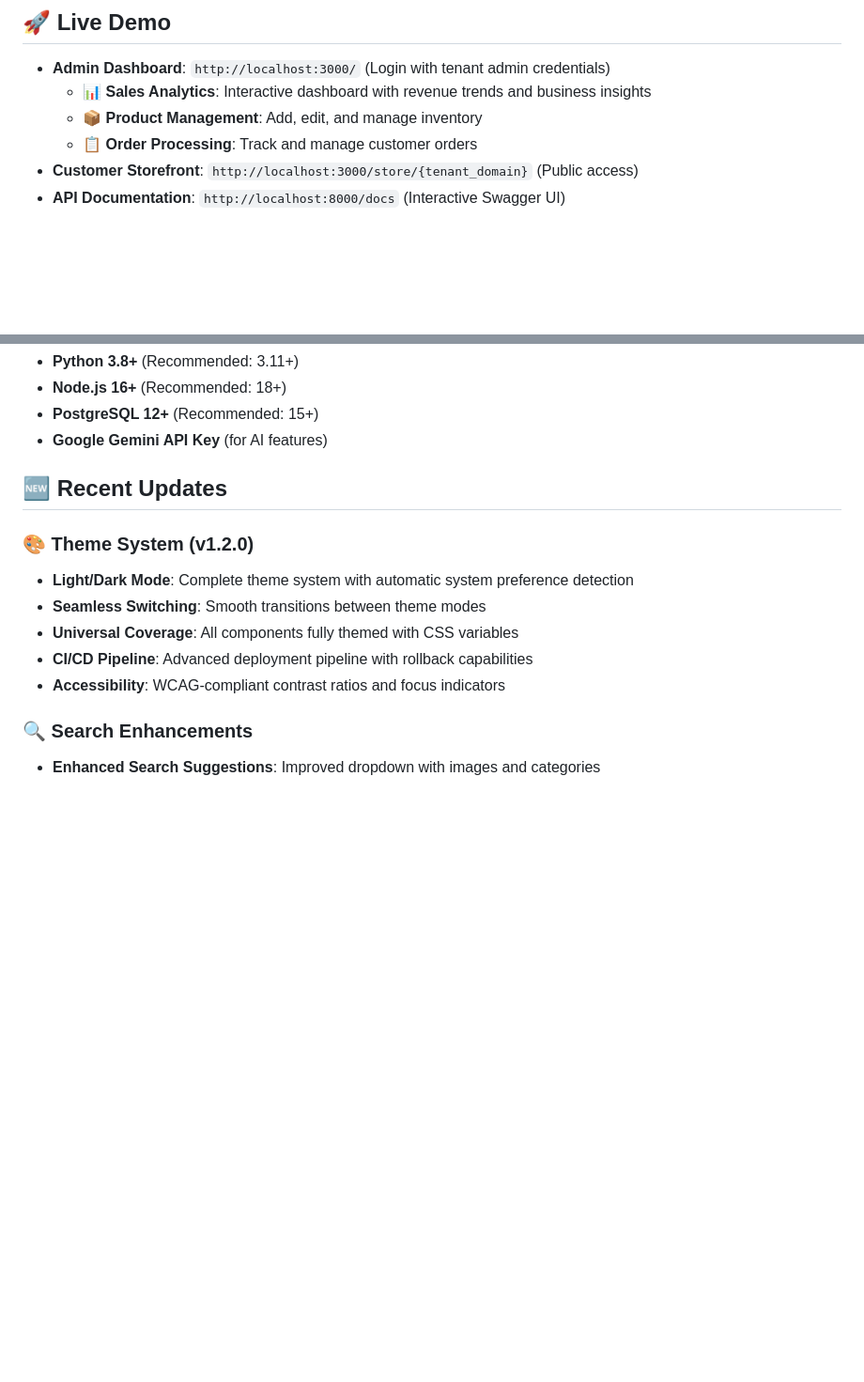
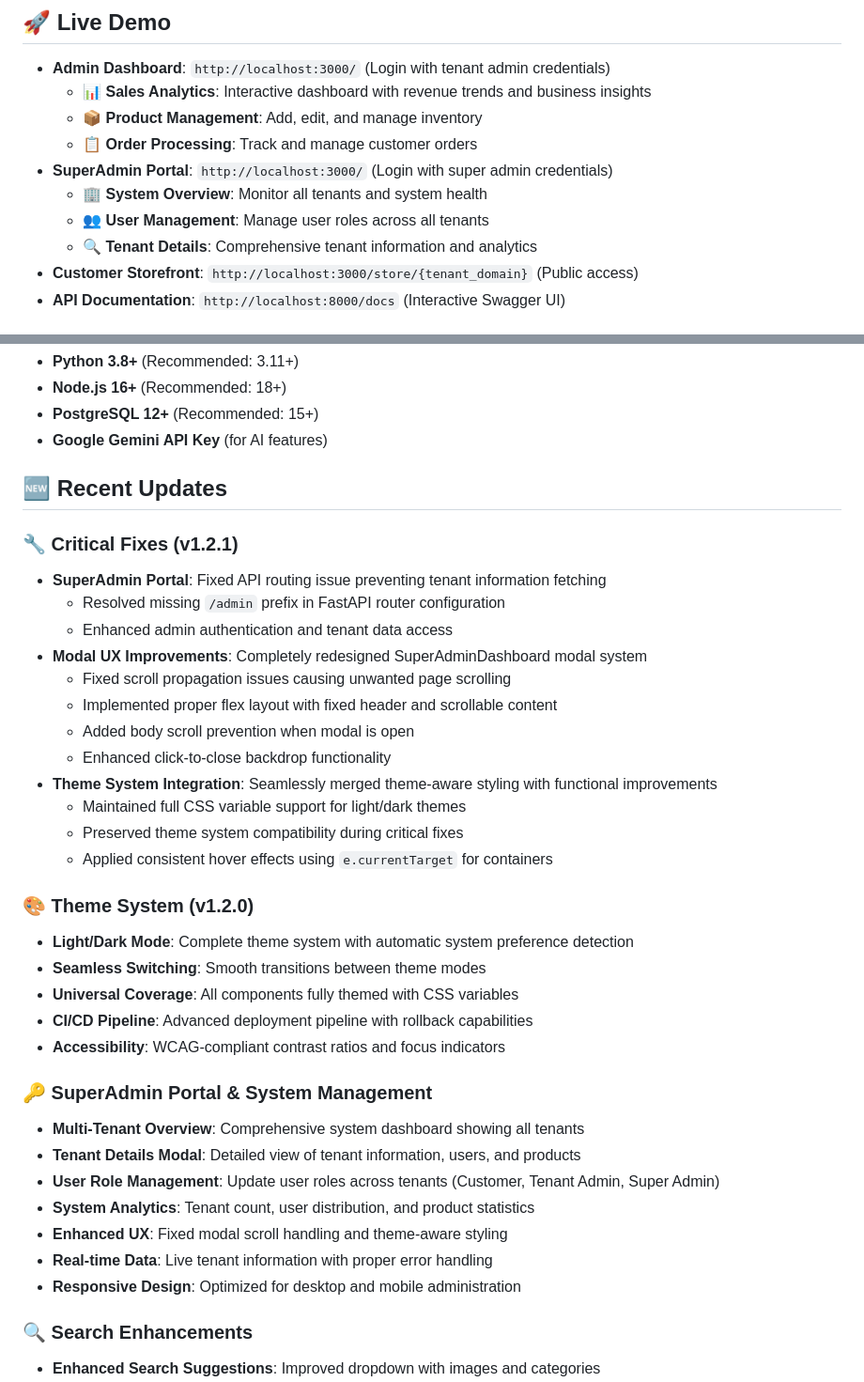
Before and after one commit to joshzacharytan/generation-capstone, a Markdown page: README.md, 2 parts joined by grey strips. Shown: that part at 94% size. Rendered like a GitHub page; blank space fills up the shorter version.

Commit message:
docs: update README with SuperAdmin Portal fixes and theme system improvements
- Added SuperAdmin Portal section highlighting system management capabilities
- Documented critical fixes for API routing and modal UX improvements
- Updated Live Demo section to include SuperAdmin Portal access instructions
- Emphasized theme system integration with recent functional improvements
- Added details about user role management and tenant overview features

Recent improvements documented:
- Fixed missing /admin prefix in FastAPI router configuration
- Resolved modal scroll propagation issues in SuperAdminDashboard
- Enhanced body scroll prevention and click-to-close functionality
- Maintained theme-aware styling throughout all improvements
- Applied consistent hover effects using e.currentTarget

```diff
--- a/README.md
+++ b/README.md
@@ -8,6 +8,10 @@ A full-stack, multi-tenant e-commerce platform built for DevOps bootcamp capston
   - 📊 **Sales Analytics**: Interactive dashboard with revenue trends and business insights
   - 📦 **Product Management**: Add, edit, and manage inventory
   - 📋 **Order Processing**: Track and manage customer orders
+- **SuperAdmin Portal**: `http://localhost:3000/` (Login with super admin credentials)
+  - 🏢 **System Overview**: Monitor all tenants and system health
+  - 👥 **User Management**: Manage user roles across all tenants
+  - 🔍 **Tenant Details**: Comprehensive tenant information and analytics
 - **Customer Storefront**: `http://localhost:3000/store/{tenant_domain}` (Public access)
 - **API Documentation**: `http://localhost:8000/docs` (Interactive Swagger UI)
 
@@ -249,12 +253,35 @@ GET /orders/analytics/revenue-trend # Daily revenue and order trends  \nGET /ord
 
 ## 🆕 Recent Updates
 
+### 🔧 Critical Fixes (v1.2.1)
+- **SuperAdmin Portal**: Fixed API routing issue preventing tenant information fetching
+  - Resolved missing `/admin` prefix in FastAPI router configuration
+  - Enhanced admin authentication and tenant data access
+- **Modal UX Improvements**: Completely redesigned SuperAdminDashboard modal system
+  - Fixed scroll propagation issues causing unwanted page scrolling
+  - Implemented proper flex layout with fixed header and scrollable content
+  - Added body scroll prevention when modal is open
+  - Enhanced click-to-close backdrop functionality
+- **Theme System Integration**: Seamlessly merged theme-aware styling with functional improvements
+  - Maintained full CSS variable support for light/dark themes
+  - Preserved theme system compatibility during critical fixes
+  - Applied consistent hover effects using `e.currentTarget` for containers
+
 ### 🎨 Theme System (v1.2.0)
 - **Light/Dark Mode**: Complete theme system with automatic system preference detection
 - **Seamless Switching**: Smooth transitions between theme modes
 - **Universal Coverage**: All components fully themed with CSS variables
 - **CI/CD Pipeline**: Advanced deployment pipeline with rollback capabilities
 - **Accessibility**: WCAG-compliant contrast ratios and focus indicators
+
+### 🔑 SuperAdmin Portal & System Management
+- **Multi-Tenant Overview**: Comprehensive system dashboard showing all tenants
+- **Tenant Details Modal**: Detailed view of tenant information, users, and products
+- **User Role Management**: Update user roles across tenants (Customer, Tenant Admin, Super Admin)
+- **System Analytics**: Tenant count, user distribution, and product statistics
+- **Enhanced UX**: Fixed modal scroll handling and theme-aware styling
+- **Real-time Data**: Live tenant information with proper error handling
+- **Responsive Design**: Optimized for desktop and mobile administration
 
 ### 🔍 Search Enhancements
 - **Enhanced Search Suggestions**: Improved dropdown with images and categories
```
